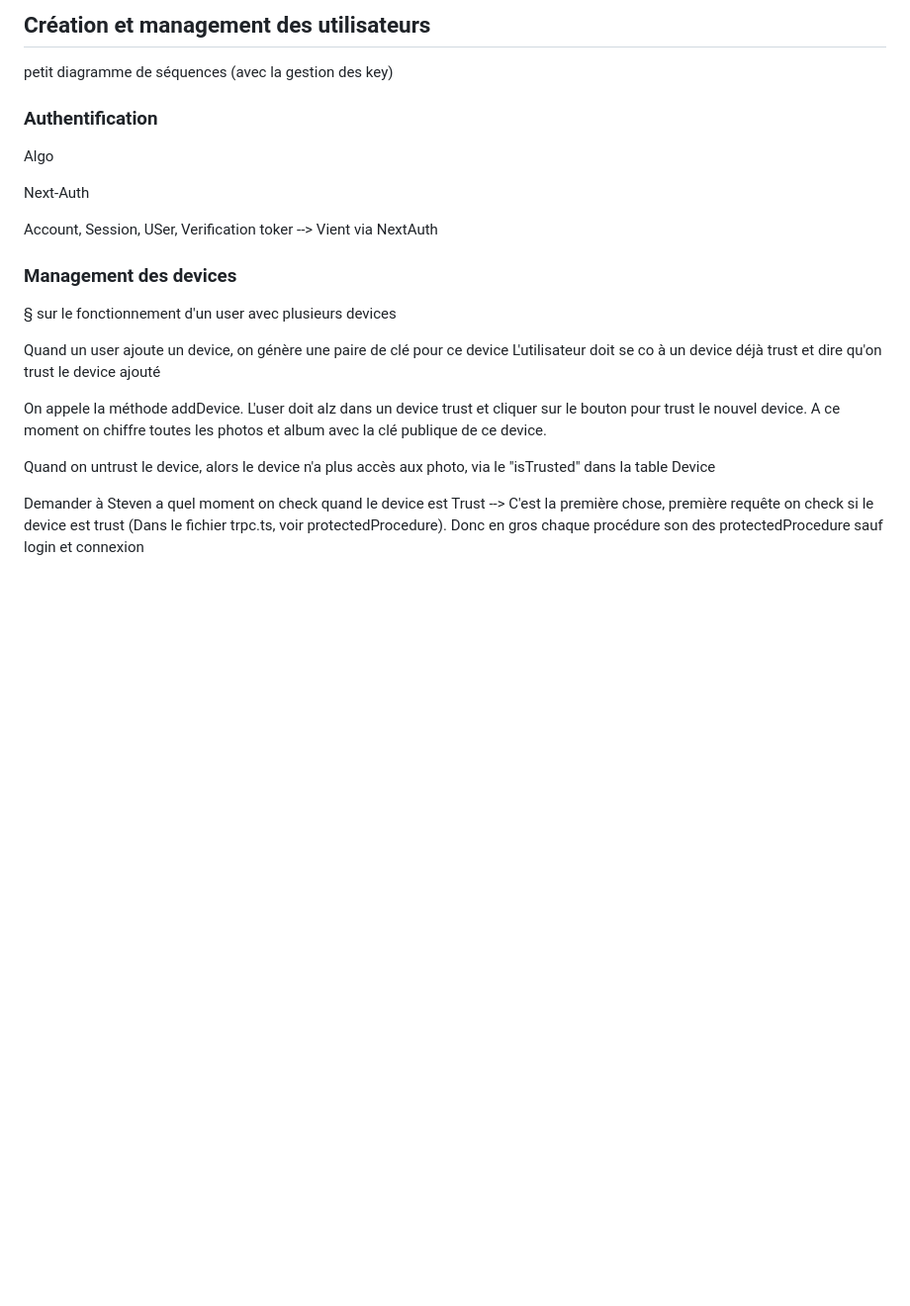
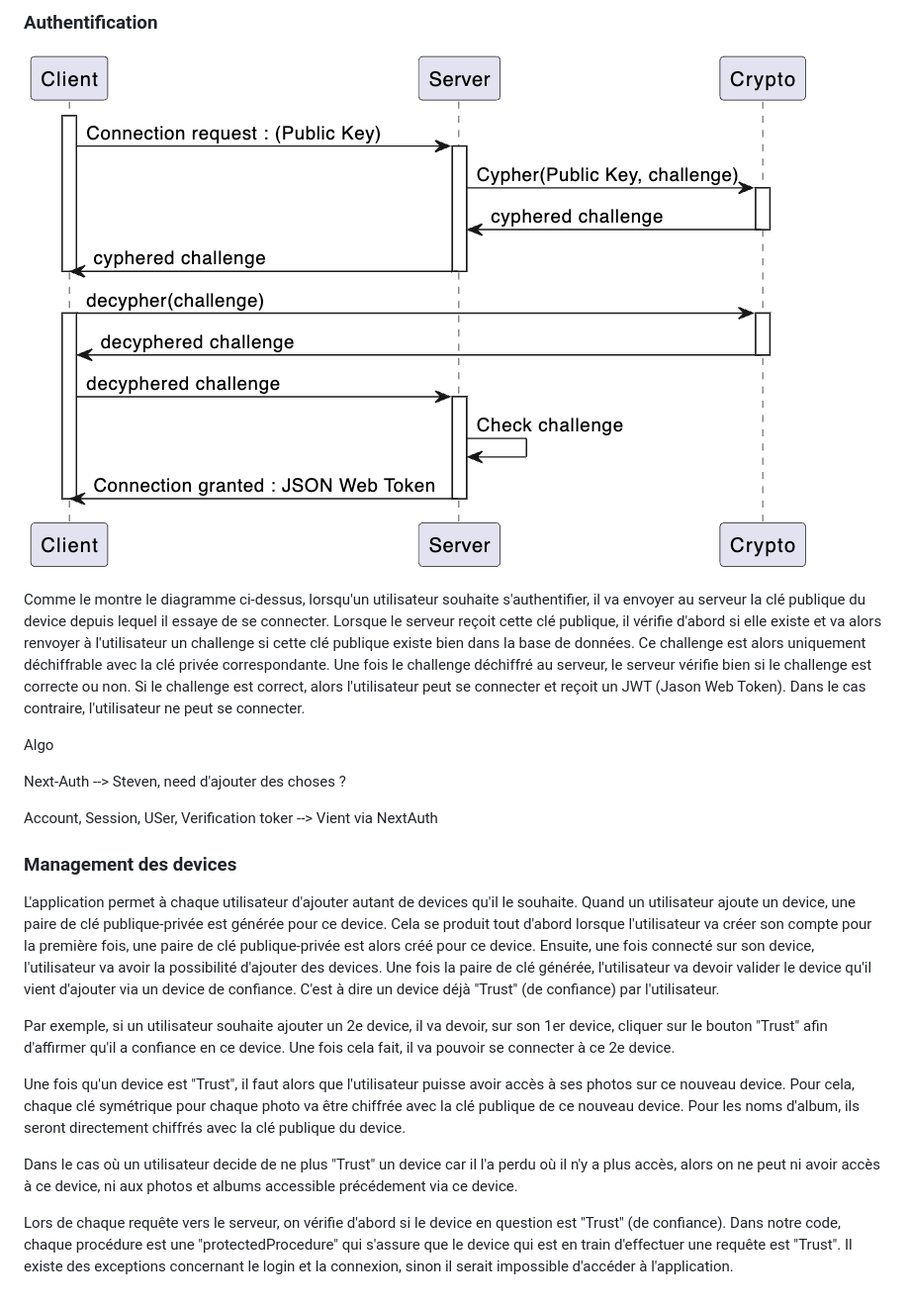
Before and after one commit to StevenSermeus/Cryptalbum, a Markdown page: rapport/chapters/users.md, the part around the change. Shown: that part at 99% size. Drawn GitHub-style; pictures changed too: rapport/assets/authentification.png (added); blank space fills up the shorter version.

Commit message:
users done

```diff
--- a/rapport/chapters/users.md
+++ b/rapport/chapters/users.md
@@ -1,24 +1,23 @@
-## Création et management des utilisateurs
+### Authentification
 
-petit diagramme de séquences (avec la gestion des key)
+![Authentification](../assets/authentification.png "Authentification")
 
-### Authentification
+Comme le montre le diagramme ci-dessus, lorsqu'un utilisateur souhaite s'authentifier, il va envoyer au serveur la clé publique du device depuis lequel il essaye de se connecter. Lorsque le serveur reçoit cette clé publique, il vérifie d'abord si elle existe et va alors renvoyer à l'utilisateur un challenge si cette clé publique existe bien dans la base de données. Ce challenge est alors uniquement déchiffrable avec la clé privée correspondante. Une fois le challenge déchiffré au serveur, le serveur vérifie bien si le challenge est correcte ou non. Si le challenge est correct, alors l'utilisateur peut se connecter et reçoit un JWT (Jason Web Token). Dans le cas contraire, l'utilisateur ne peut se connecter.
 
 Algo
 
-Next-Auth
+Next-Auth --> Steven, need d'ajouter des choses ?
 
 Account, Session, USer, Verification toker --> Vient via NextAuth
 
 ### Management des devices
 
-§ sur le fonctionnement d'un user avec plusieurs devices
+L'application permet à chaque utilisateur d'ajouter autant de devices qu'il le souhaite. Quand un utilisateur ajoute un device, une paire de clé publique-privée est générée pour ce device. Cela se produit tout d'abord lorsque l'utilisateur va créer son compte pour la première fois, une paire de clé publique-privée est alors créé pour ce device. Ensuite, une fois connecté sur son device, l'utilisateur va avoir la possibilité d'ajouter des devices. Une fois la paire de clé générée, l'utilisateur va devoir valider le device qu'il vient d'ajouter via un device de confiance. C'est à dire un device déjà "Trust" (de confiance) par l'utilisateur.
 
-Quand un user ajoute un device, on génère une paire de clé pour ce device
-L'utilisateur doit se co à un device déjà trust et dire qu'on trust le device ajouté
+Par exemple, si un utilisateur souhaite ajouter un 2e device, il va devoir, sur son 1er device, cliquer sur le bouton "Trust" afin d'affirmer qu'il a confiance en ce device. Une fois cela fait, il va pouvoir se connecter à ce 2e device.
 
-On appele la méthode addDevice. L'user doit alz dans un device trust et cliquer sur le bouton pour trust le nouvel device. A ce moment on chiffre toutes les photos et album avec la clé publique de ce device.
+Une fois qu'un device est "Trust", il faut alors que l'utilisateur puisse avoir accès à ses photos sur ce nouveau device. Pour cela, chaque clé symétrique pour chaque photo va être chiffrée avec la clé publique de ce nouveau device. Pour les noms d'album, ils seront directement chiffrés avec la clé publique du device.
 
-Quand on untrust le device, alors le device n'a plus accès aux photo, via le "isTrusted" dans la table Device
+Dans le cas où un utilisateur decide de ne plus "Trust" un device car il l'a perdu où il n'y a plus accès, alors on ne peut ni avoir accès à ce device, ni aux photos et albums accessible précédement via ce device.
 
-Demander à Steven a quel moment on check quand le device est Trust --> C'est la première chose, première requête on check si le device est trust (Dans le fichier trpc.ts, voir protectedProcedure). Donc en gros chaque procédure son des protectedProcedure sauf login et connexion
+Lors de chaque requête vers le serveur, on vérifie d'abord si le device en question est "Trust" (de confiance). Dans notre code, chaque procédure est une "protectedProcedure" qui s'assure que le device qui est en train d'effectuer une requête est "Trust". Il existe des exceptions concernant le login et la connexion, sinon il serait impossible d'accéder à l'application.
```
Also changed, not shown: rapport/chapters/partage-fichier.md (+0 -1 lines), rapport/chapters/security-feature.md (+11 -11 lines).
